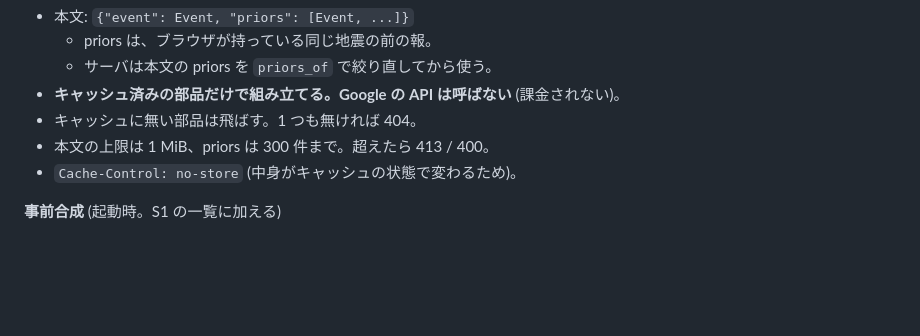
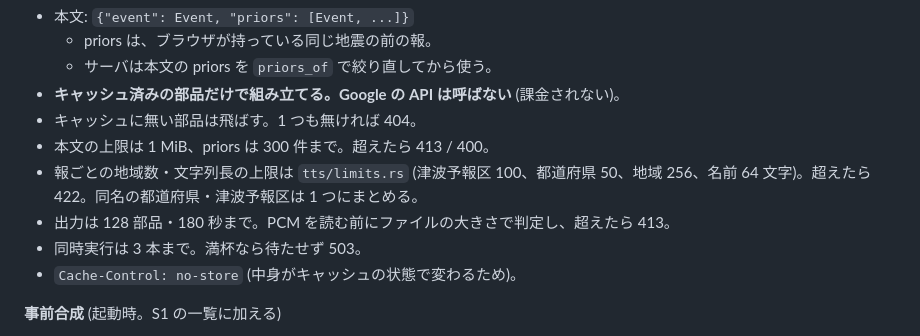
Before and after one commit to densuke/eq-webservice, a Markdown page: docs/tts.md, the part around the change. GitHub-like rendering; blank space fills up the shorter version.

```diff
--- a/docs/tts.md
+++ b/docs/tts.md
@@ -224,6 +224,9 @@ prewarm = true
 - **キャッシュ済みの部品だけで組み立てる。Google の API は呼ばない** (課金されない)。
 - キャッシュに無い部品は飛ばす。1 つも無ければ 404。
 - 本文の上限は 1 MiB、priors は 300 件まで。超えたら 413 / 400。
+- 報ごとの地域数・文字列長の上限は `tts/limits.rs` (津波予報区 100、都道府県 50、地域 256、名前 64 文字)。超えたら 422。同名の都道府県・津波予報区は 1 つにまとめる。
+- 出力は 128 部品・180 秒まで。PCM を読む前にファイルの大きさで判定し、超えたら 413。
+- 同時実行は 3 本まで。満杯なら待たせず 503。
 - `Cache-Control: no-store` (中身がキャッシュの状態で変わるため)。
 
 **事前合成** (起動時。S1 の一覧に加える)
```
Also changed, not shown: docs/security-audit-2026-10-07.md (added, +104 -0 lines).
